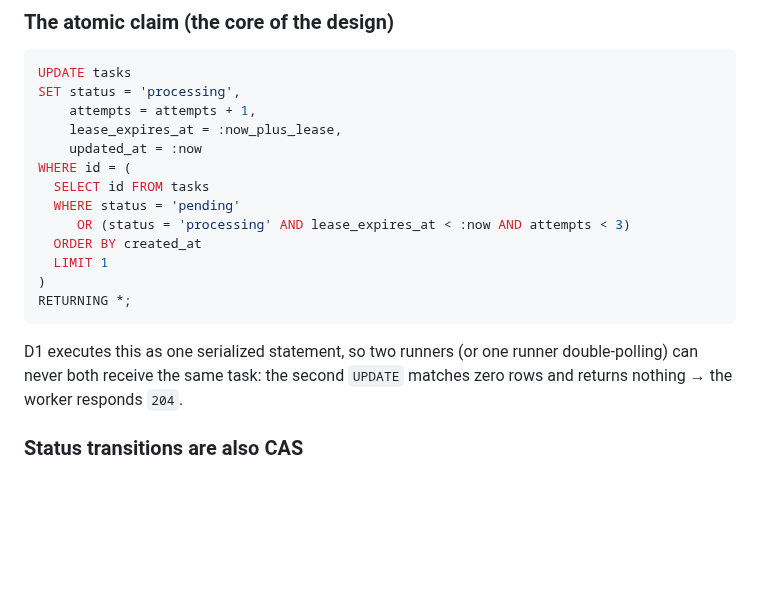
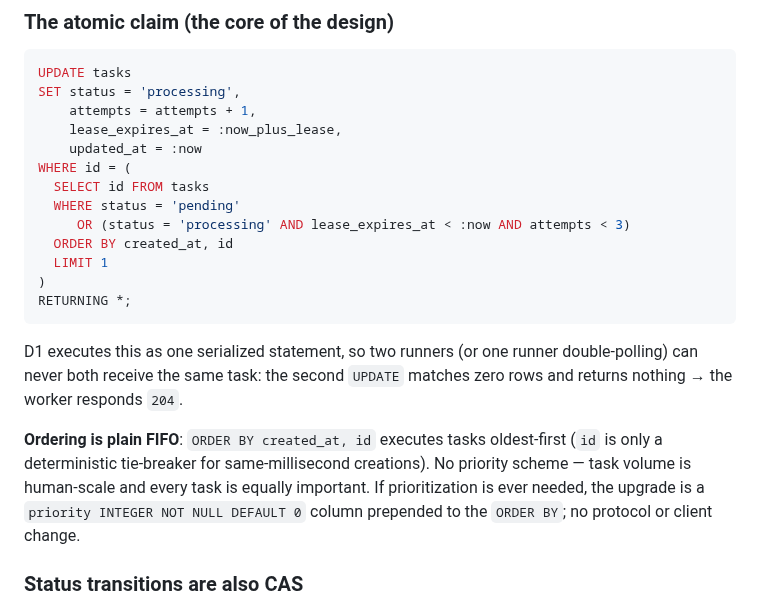
Before and after one commit to jkoeh/openshelf, a Markdown page: plans/audio-generation-tasks.md, the part around the change. GitHub-like rendering; blank space fills up the shorter version.

Commit message:
Spell out FIFO ordering with id tie-breaker in audio task claim query
Co-Authored-By: Claude Fable 5 <noreply@anthropic.com>
Claude-Session: https://claude.ai/code/session_01NUbGewAQbKSTptU2YN6rYR

```diff
--- a/plans/audio-generation-tasks.md
+++ b/plans/audio-generation-tasks.md
@@ -151,7 +151,7 @@ WHERE id = (
   SELECT id FROM tasks
   WHERE status = 'pending'
      OR (status = 'processing' AND lease_expires_at < :now AND attempts < 3)
-  ORDER BY created_at
+  ORDER BY created_at, id
   LIMIT 1
 )
 RETURNING *;
@@ -160,6 +160,12 @@ RETURNING *;
 D1 executes this as one serialized statement, so two runners (or one runner double-polling)
 can never both receive the same task: the second `UPDATE` matches zero rows and returns
 nothing → the worker responds `204`.
+
+**Ordering is plain FIFO**: `ORDER BY created_at, id` executes tasks oldest-first (`id` is
+only a deterministic tie-breaker for same-millisecond creations). No priority scheme —
+task volume is human-scale and every task is equally important. If prioritization is ever
+needed, the upgrade is a `priority INTEGER NOT NULL DEFAULT 0` column prepended to the
+`ORDER BY`; no protocol or client change.
 
 ### Status transitions are also CAS
 
```
